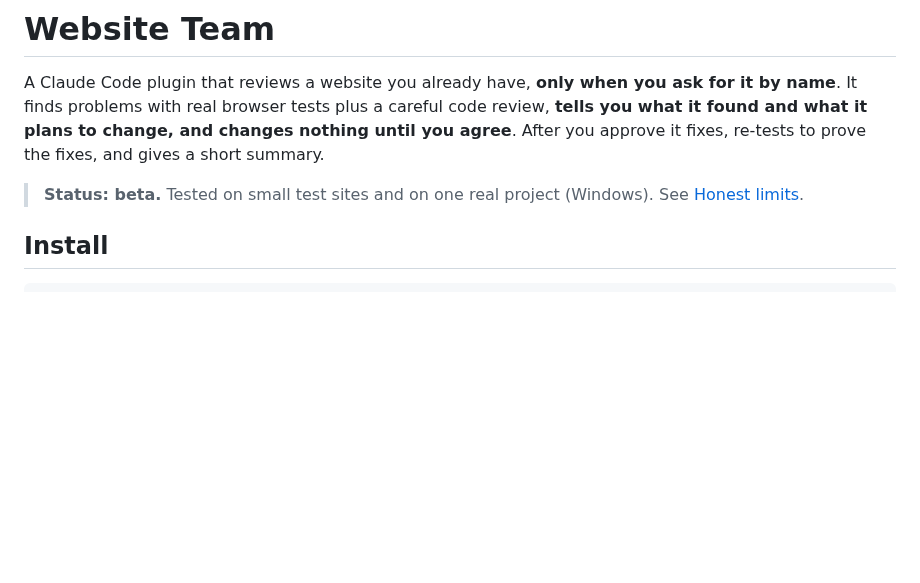
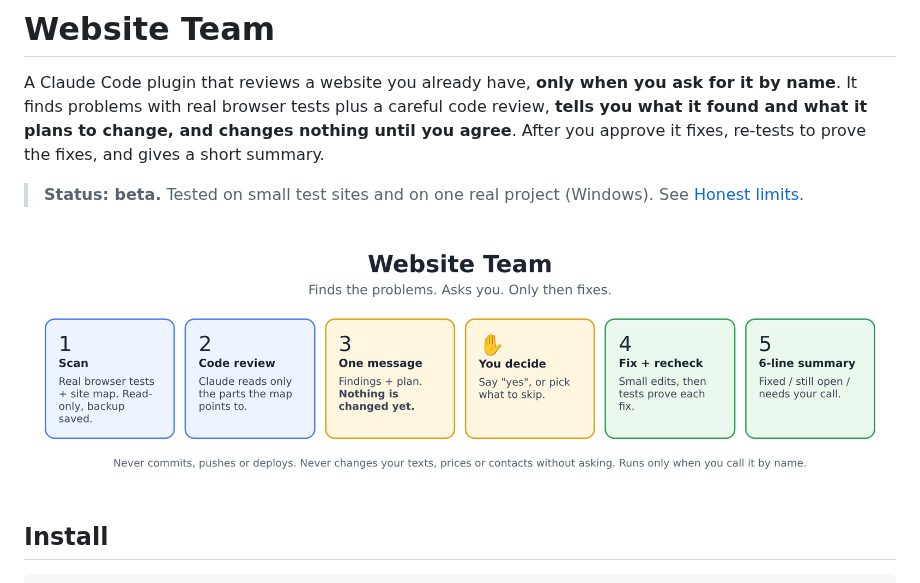
Before and after one commit to waleedolabs/website-team, a Markdown page: README.md, the part around the change. Rendered like a GitHub page; pictures changed too: docs/workflow.png (added); blank space fills up the shorter version.

Commit message:
README: add workflow illustration
Co-Authored-By: Claude Sonnet 5.5 <noreply@anthropic.com>

```diff
--- a/README.md
+++ b/README.md
@@ -4,6 +4,8 @@ A Claude Code plugin that reviews a website you already have, **only when you as
 It finds problems with real browser tests plus a careful code review, **tells you what it found and what it plans to change, and changes nothing until you agree**. After you approve it fixes, re-tests to prove the fixes, and gives a short summary.
 
 > **Status: beta.** Tested on small test sites and on one real project (Windows). See [Honest limits](#honest-limits).
+
+![How Website Team works: scan, code review, one plan message, you decide, fix and recheck, short summary](docs/workflow.png)
 
 ## Install
 
```
